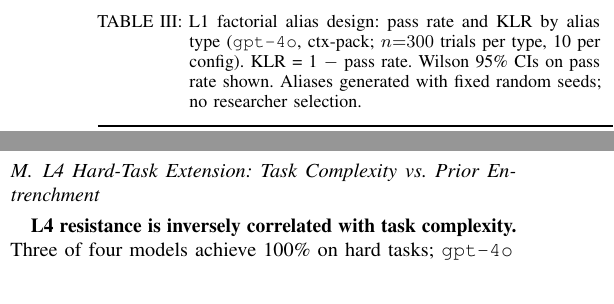
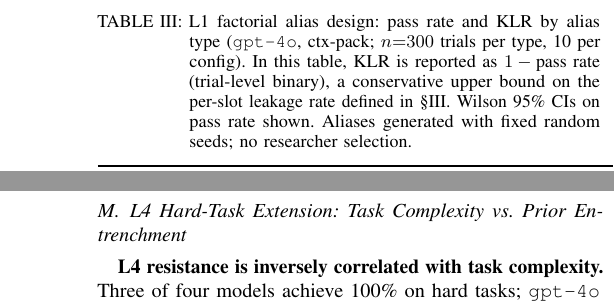
Before and after one commit to Jaeyeong-CHOI/cse307-open-project, a LaTeX paper (paper/overleaf/main.tex, which reads paper/overleaf/sections/05_results.tex): two parts of the columns of pages 7 and 10 of 15 before the commit and two parts of the columns of pages 7 and 11 of 15 after it, joined at a grey line, cut so that both start at the same text. Compiled offline with pdfLaTeX.

Commit message:
fix: clarify KLR definition in factorial table caption (trial-level vs slot-level)

```diff
--- a/paper/overleaf/sections/05_results.tex
+++ b/paper/overleaf/sections/05_results.tex
@@ -103,7 +103,7 @@ To address potential selection bias in the researcher-designed v1--v120 pilot se
 
 \begin{table}[!t]
 \centering
-\caption{L1 factorial alias design: pass rate and KLR by alias type (\texttt{gpt-4o}, ctx-pack; $n{=}300$ trials per type, 10 per config). KLR = 1 $-$ pass rate. Wilson 95\% CIs on pass rate shown. Aliases generated with fixed random seeds; no researcher selection.}
+\caption{L1 factorial alias design: pass rate and KLR by alias type (\texttt{gpt-4o}, ctx-pack; $n{=}300$ trials per type, 10 per config). In this table, KLR is reported as $1 - \text{pass rate}$ (trial-level binary), a conservative upper bound on the per-slot leakage rate defined in \S\ref{sec:method}. Wilson 95\% CIs on pass rate shown. Aliases generated with fixed random seeds; no researcher selection.}
 \label{tab:l1_factorial}
 \footnotesize
 \begin{tabular}{@{}lccccc@{}}
```
Also changed, not shown: paper/overleaf/main.pdf, 2 other files.
